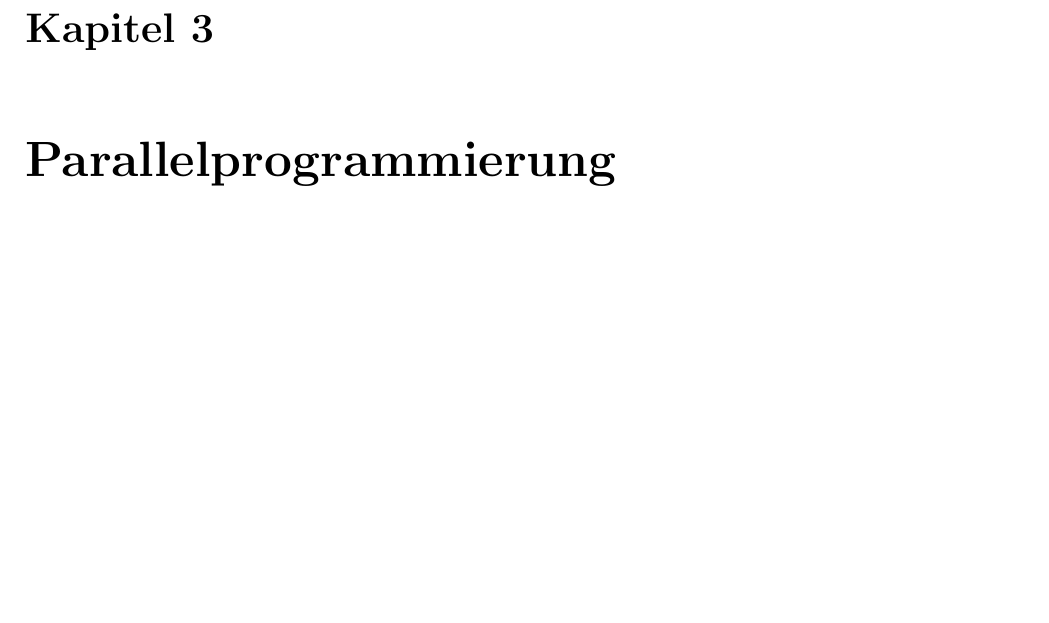
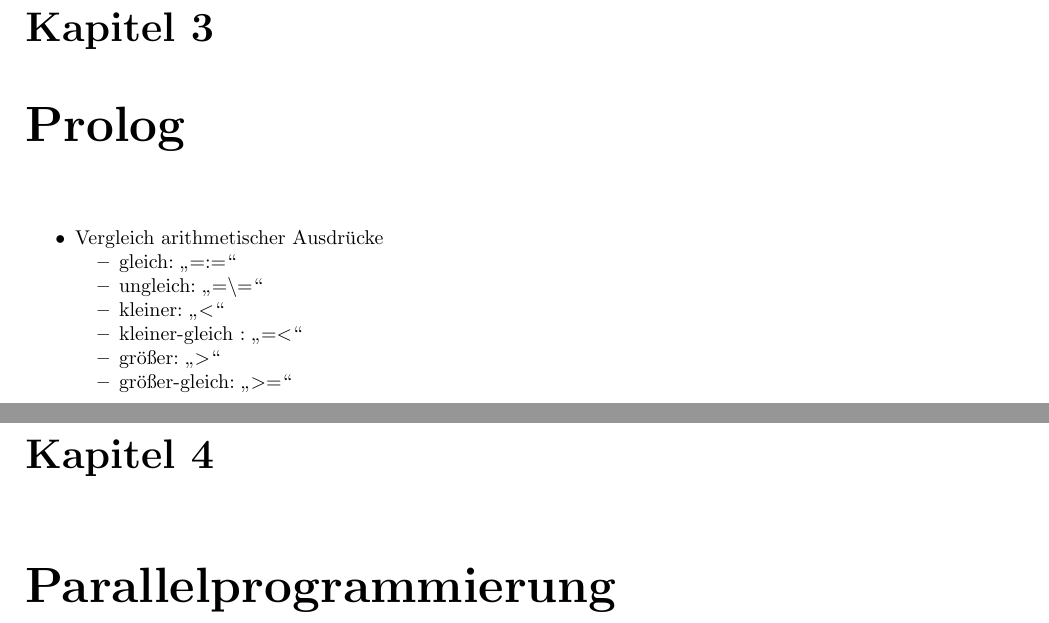
Before and after one commit to jpaczia/KIT-Programmierparadigmen, a LaTeX book (Zusammenfassung.tex, which reads sections/003_Prolog.tex): part of page 10 of 11 before the commit and two parts of pages 10 and 11 of 12 after it, the two joined at a grey line, cut so that both start at the same text, the shorter picture padded with empty space. Compiled offline with pdfLaTeX.

Commit message:
Adding Prolog chapter

```diff
--- /dev/null
+++ b/sections/003_Prolog.tex
@@ -0,0 +1,12 @@
+\chapter{Prolog}
+\begin{compactitem}
+	\item Vergleich arithmetischer Ausdrücke
+		\begin{compactitem}
+			\item gleich: \enquote{=:=}
+			\item ungleich: \enquote{=\textbackslash =}
+			\item kleiner: \enquote{$<$}
+			\item kleiner-gleich : \enquote{$=<$}
+			\item größer: \enquote{$>$}
+			\item größer-gleich: \enquote{$>=$}
+		\end{compactitem}
+\end{compactitem}
```
Also changed, not shown: Zusammenfassung.tex (+1 -0 lines), sections/001_Haskell.tex (+3 -2 lines), Zusammenfassung.pdf.
